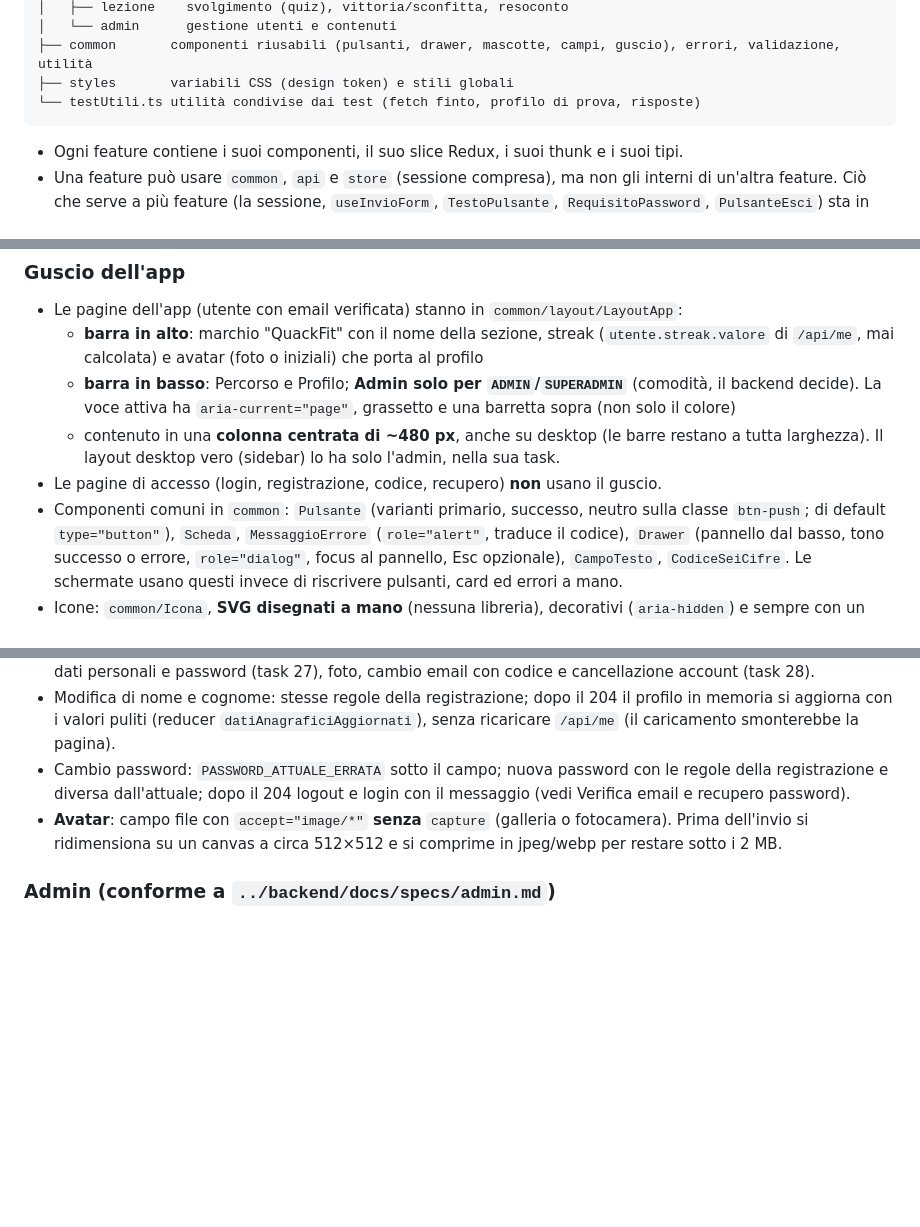
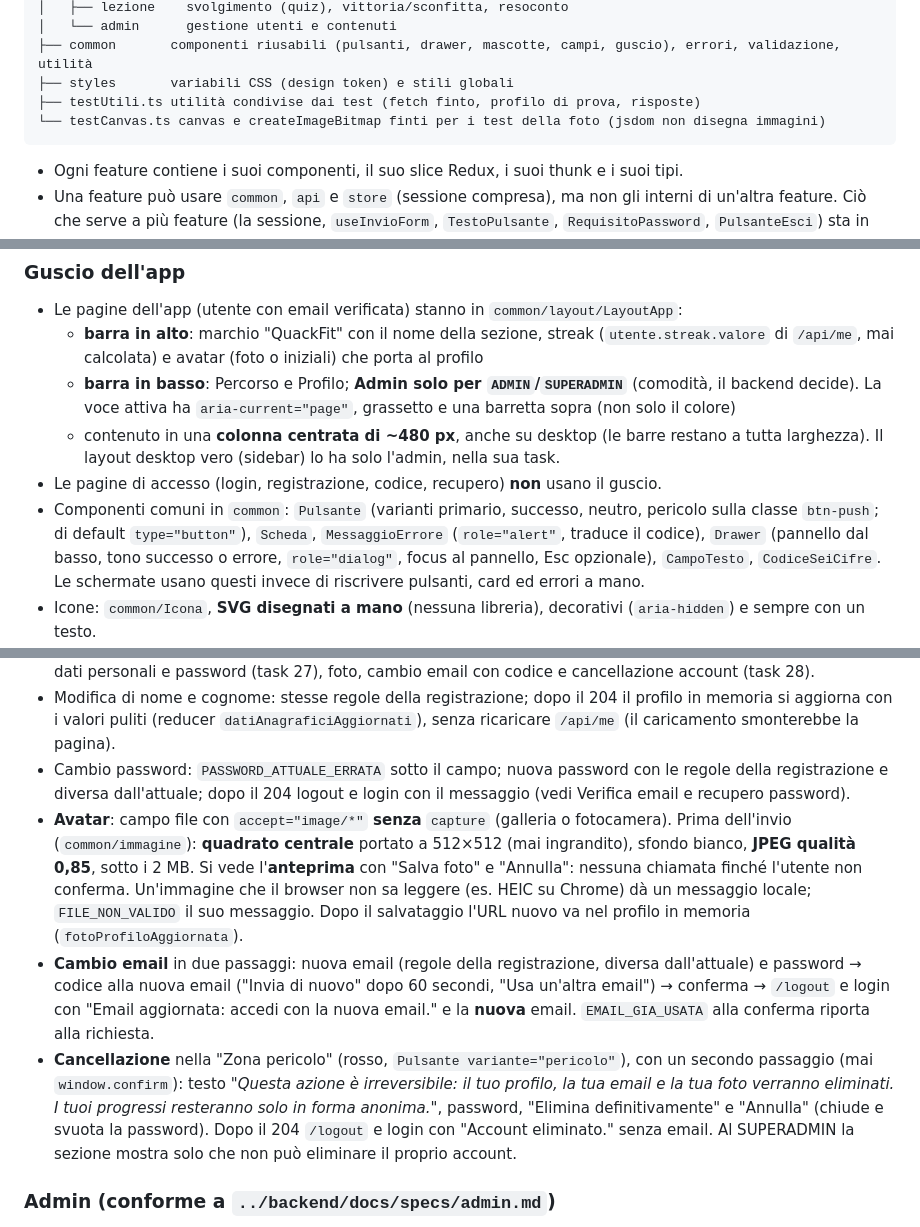
Before and after one commit to TheRedKardinal/QuackFit, a Markdown page: frontend/CLAUDE.md, 3 parts joined by grey strips. Rendered like a GitHub page; blank space fills up the shorter version.

Commit message:
docs(frontend): foto profilo, cambio email e cancellazione

````diff
--- a/frontend/CLAUDE.md
+++ b/frontend/CLAUDE.md
@@ -43,7 +43,8 @@ src
 │   └── admin      gestione utenti e contenuti
 ├── common       componenti riusabili (pulsanti, drawer, mascotte, campi, guscio), errori, validazione, utilità
 ├── styles       variabili CSS (design token) e stili globali
-└── testUtili.ts utilità condivise dai test (fetch finto, profilo di prova, risposte)
+├── testUtili.ts utilità condivise dai test (fetch finto, profilo di prova, risposte)
+└── testCanvas.ts canvas e createImageBitmap finti per i test della foto (jsdom non disegna immagini)
 ```
 - Ogni feature contiene i suoi componenti, il suo slice Redux, i suoi thunk e i suoi tipi.
 - Una feature può usare `common`, `api` e `store` (sessione compresa), ma non gli interni di un'altra feature.
@@ -161,7 +162,7 @@ Percorsi in inglese, come i path delle API:
   - contenuto in una **colonna centrata di ~480 px**, anche su desktop (le barre restano a tutta larghezza).
     Il layout desktop vero (sidebar) lo ha solo l'admin, nella sua task.
 - Le pagine di accesso (login, registrazione, codice, recupero) **non** usano il guscio.
-- Componenti comuni in `common`: `Pulsante` (varianti primario, successo, neutro sulla classe `btn-push`; di default
+- Componenti comuni in `common`: `Pulsante` (varianti primario, successo, neutro, pericolo sulla classe `btn-push`; di default
   `type="button"`), `Scheda`, `MessaggioErrore` (`role="alert"`, traduce il codice), `Drawer` (pannello dal basso,
   tono successo o errore, `role="dialog"`, focus al pannello, Esc opzionale), `CampoTesto`, `CodiceSeiCifre`.
   Le schermate usano questi invece di riscrivere pulsanti, card ed errori a mano.
@@ -203,8 +204,20 @@ Percorsi in inglese, come i path delle API:
   valori puliti (reducer `datiAnagraficiAggiornati`), senza ricaricare `/api/me` (il caricamento smonterebbe la pagina).
 - Cambio password: `PASSWORD_ATTUALE_ERRATA` sotto il campo; nuova password con le regole della registrazione e diversa
   dall'attuale; dopo il 204 logout e login con il messaggio (vedi Verifica email e recupero password).
-- **Avatar**: campo file con `accept="image/*"` **senza** `capture` (galleria o fotocamera). Prima dell'invio si
-  ridimensiona su un canvas a circa 512×512 e si comprime in jpeg/webp per restare sotto i 2 MB.
+- **Avatar**: campo file con `accept="image/*"` **senza** `capture` (galleria o fotocamera). Prima dell'invio
+  (`common/immagine`): **quadrato centrale** portato a 512×512 (mai ingrandito), sfondo bianco, **JPEG qualità 0,85**,
+  sotto i 2 MB. Si vede l'**anteprima** con "Salva foto" e "Annulla": nessuna chiamata finché l'utente non conferma.
+  Un'immagine che il browser non sa leggere (es. HEIC su Chrome) dà un messaggio locale; `FILE_NON_VALIDO` il suo
+  messaggio. Dopo il salvataggio l'URL nuovo va nel profilo in memoria (`fotoProfiloAggiornata`).
+- **Cambio email** in due passaggi: nuova email (regole della registrazione, diversa dall'attuale) e password →
+  codice alla nuova email ("Invia di nuovo" dopo 60 secondi, "Usa un'altra email") → conferma → `/logout` e login
+  con "Email aggiornata: accedi con la nuova email." e la **nuova** email. `EMAIL_GIA_USATA` alla conferma riporta
+  alla richiesta.
+- **Cancellazione** nella "Zona pericolo" (rosso, `Pulsante variante="pericolo"`), con un secondo passaggio (mai
+  `window.confirm`): testo *"Questa azione è irreversibile: il tuo profilo, la tua email e la tua foto verranno
+  eliminati. I tuoi progressi resteranno solo in forma anonima."*, password, "Elimina definitivamente" e "Annulla"
+  (chiude e svuota la password). Dopo il 204 `/logout` e login con "Account eliminato." senza email. Al SUPERADMIN
+  la sezione mostra solo che non può eliminare il proprio account.
 
 ### Admin (conforme a `../backend/docs/specs/admin.md`)
 - **Desktop**: sidebar fissa; utenti in tabella; contenuti su due colonne (tappe e lezioni a sinistra, editor domande a destra).
````
